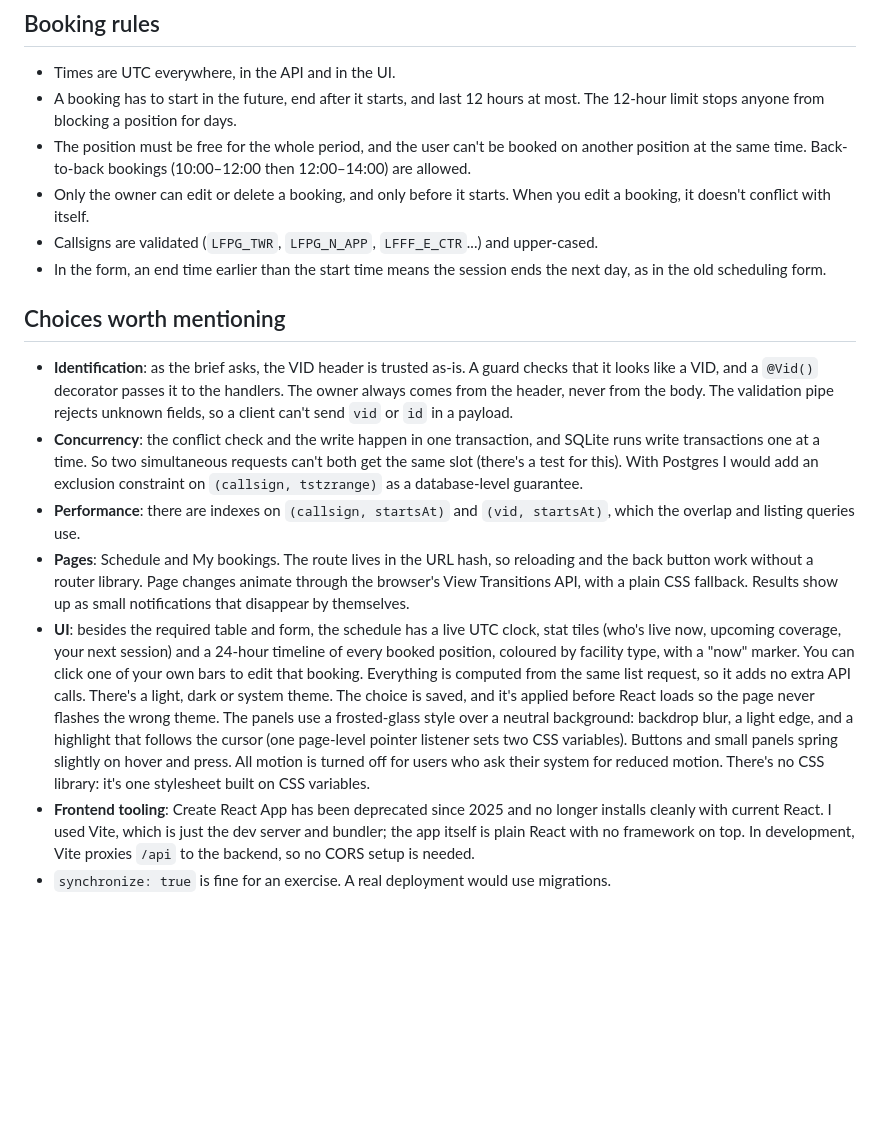
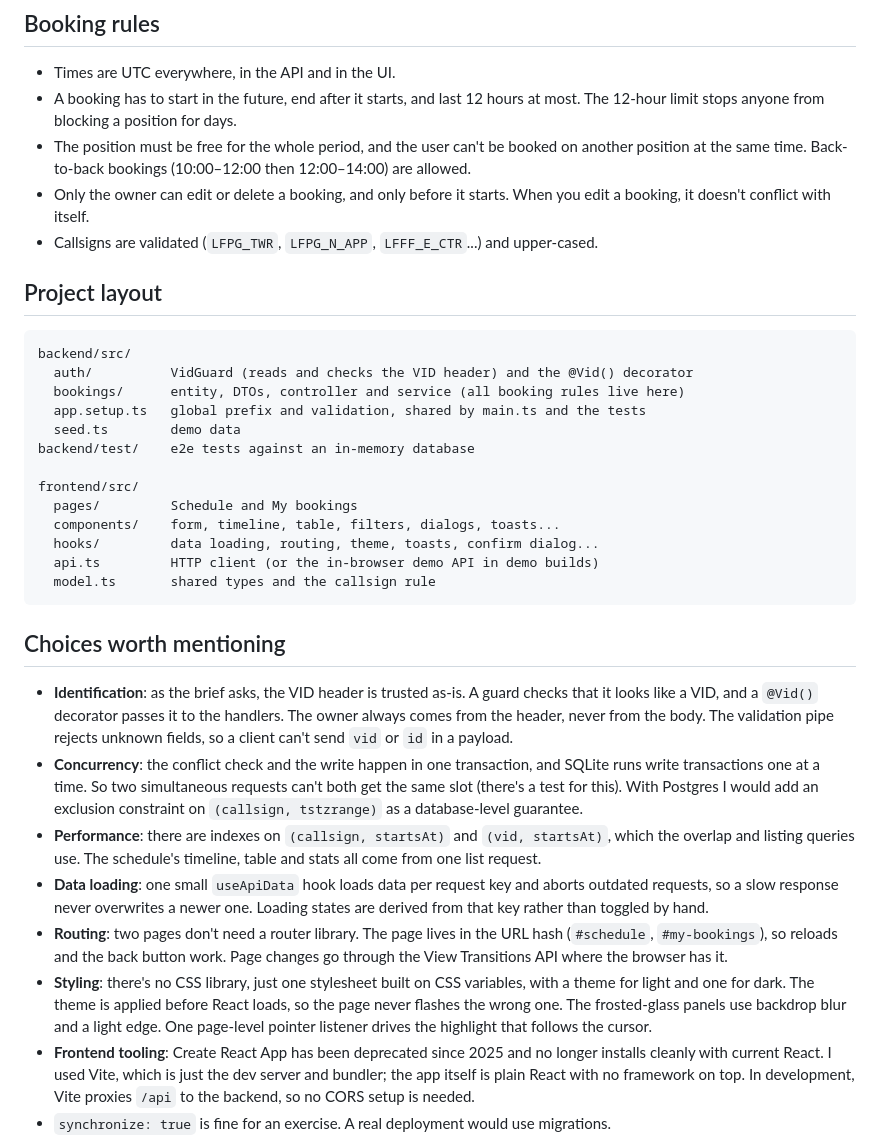
Before and after one commit to etihadairways1028-beep/ivao-atc-booking, a Markdown page: README.md, the part around one of its changes. Rendered like a GitHub page; blank space fills up the shorter version.

````diff
--- a/README.md
+++ b/README.md
@@ -59,14 +85,32 @@ All routes are under `/api`. Routes marked 🔒 need the user's VID in the `X-IV
 - The position must be free for the whole period, and the user can't be booked on another position at the same time. Back-to-back bookings (10:00–12:00 then 12:00–14:00) are allowed.
 - Only the owner can edit or delete a booking, and only before it starts. When you edit a booking, it doesn't conflict with itself.
 - Callsigns are validated (`LFPG_TWR`, `LFPG_N_APP`, `LFFF_E_CTR`...) and upper-cased.
-- In the form, an end time earlier than the start time means the session ends the next day, as in the old scheduling form.
+
+## Project layout
+
+```
+backend/src/
+  auth/          VidGuard (reads and checks the VID header) and the @Vid() decorator
+  bookings/      entity, DTOs, controller and service (all booking rules live here)
+  app.setup.ts   global prefix and validation, shared by main.ts and the tests
+  seed.ts        demo data
+backend/test/    e2e tests against an in-memory database
+
+frontend/src/
+  pages/         Schedule and My bookings
+  components/    form, timeline, table, filters, dialogs, toasts...
+  hooks/         data loading, routing, theme, toasts, confirm dialog...
+  api.ts         HTTP client (or the in-browser demo API in demo builds)
+  model.ts       shared types and the callsign rule
+```
 
 ## Choices worth mentioning
 
 - **Identification**: as the brief asks, the VID header is trusted as-is. A guard checks that it looks like a VID, and a `@Vid()` decorator passes it to the handlers. The owner always comes from the header, never from the body. The validation pipe rejects unknown fields, so a client can't send `vid` or `id` in a payload.
 - **Concurrency**: the conflict check and the write happen in one transaction, and SQLite runs write transactions one at a time. So two simultaneous requests can't both get the same slot (there's a test for this). With Postgres I would add an exclusion constraint on `(callsign, tstzrange)` as a database-level guarantee.
-- **Performance**: there are indexes on `(callsign, startsAt)` and `(vid, startsAt)`, which the overlap and listing queries use.
-- **Pages**: Schedule and My bookings. The route lives in the URL hash, so reloading and the back button work without a router library. Page changes animate through the browser's View Transitions API, with a plain CSS fallback. Results show up as small notifications that disappear by themselves.
-- **UI**: besides the required table and form, the schedule has a live UTC clock, stat tiles (who's live now, upcoming coverage, your next session) and a 24-hour timeline of every booked position, coloured by facility type, with a "now" marker. You can click one of your own bars to edit that booking. Everything is computed from the same list request, so it adds no extra API calls. There's a light, dark or system theme. The choice is saved, and it's applied before React loads so the page never flashes the wrong theme. The panels use a frosted-glass style over a neutral background: backdrop blur, a light edge, and a highlight that follows the cursor (one page-level pointer listener sets two CSS variables). Buttons and small panels spring slightly on hover and press. All motion is turned off for users who ask their system for reduced motion. There's no CSS library: it's one stylesheet built on CSS variables.
+- **Performance**: there are indexes on `(callsign, startsAt)` and `(vid, startsAt)`, which the overlap and listing queries use. The schedule's timeline, table and stats all come from one list request.
+- **Data loading**: one small `useApiData` hook loads data per request key and aborts outdated requests, so a slow response never overwrites a newer one. Loading states are derived from that key rather than toggled by hand.
+- **Routing**: two pages don't need a router library. The page lives in the URL hash (`#schedule`, `#my-bookings`), so reloads and the back button work. Page changes go through the View Transitions API where the browser has it.
+- **Styling**: there's no CSS library, just one stylesheet built on CSS variables, with a theme for light and one for dark. The theme is applied before React loads, so the page never flashes the wrong one. The frosted-glass panels use backdrop blur and a light edge. One page-level pointer listener drives the highlight that follows the cursor.
 - **Frontend tooling**: Create React App has been deprecated since 2025 and no longer installs cleanly with current React. I used Vite, which is just the dev server and bundler; the app itself is plain React with no framework on top. In development, Vite proxies `/api` to the backend, so no CORS setup is needed.
 - `synchronize: true` is fine for an exercise. A real deployment would use migrations.
````
Also changed, not shown: other parts of README.md (+49 -23 lines), docs/screenshots/booking-form.jpg (added), docs/screenshots/delete-dialog.jpg (added), docs/screenshots/mobile.jpg (added), docs/screenshots/schedule-dark.jpg (added), docs/screenshots/schedule-light.jpg (added), 1 other file.
